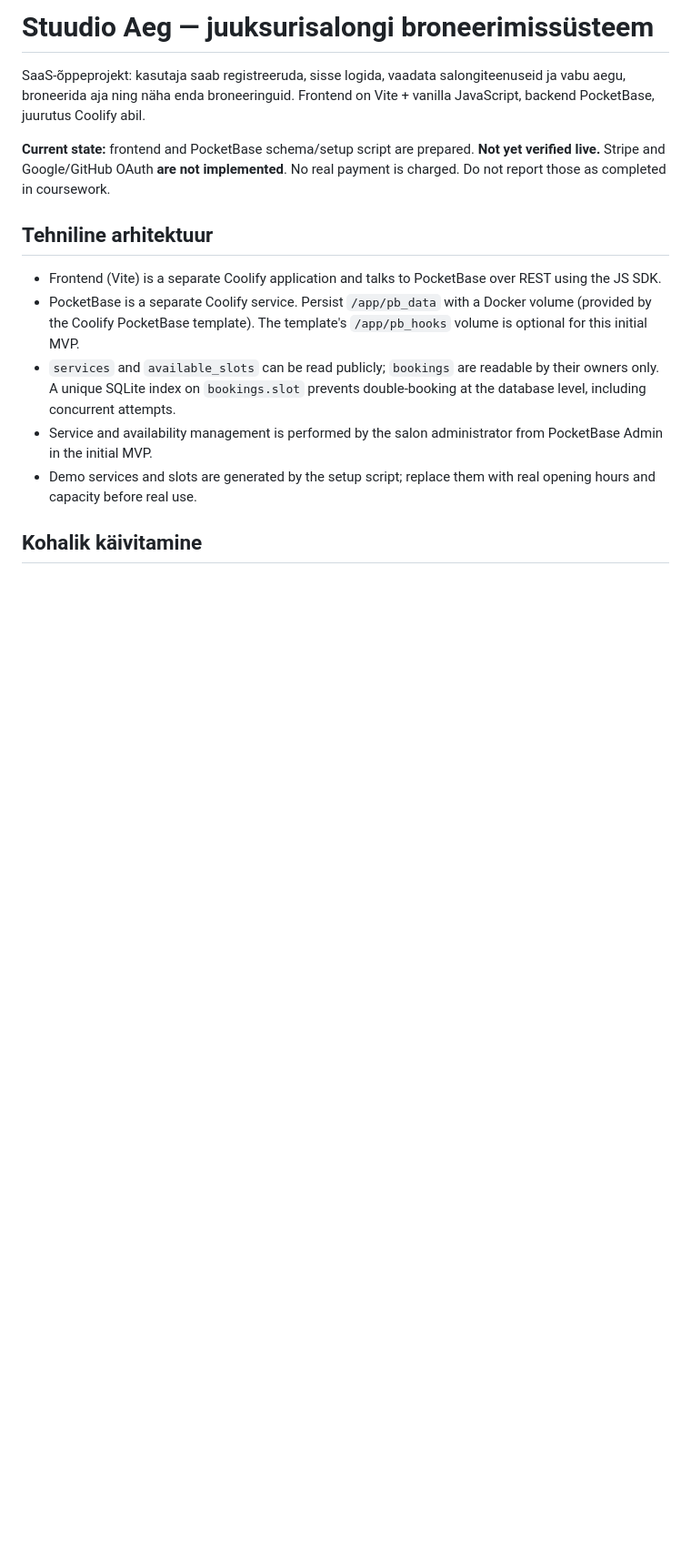
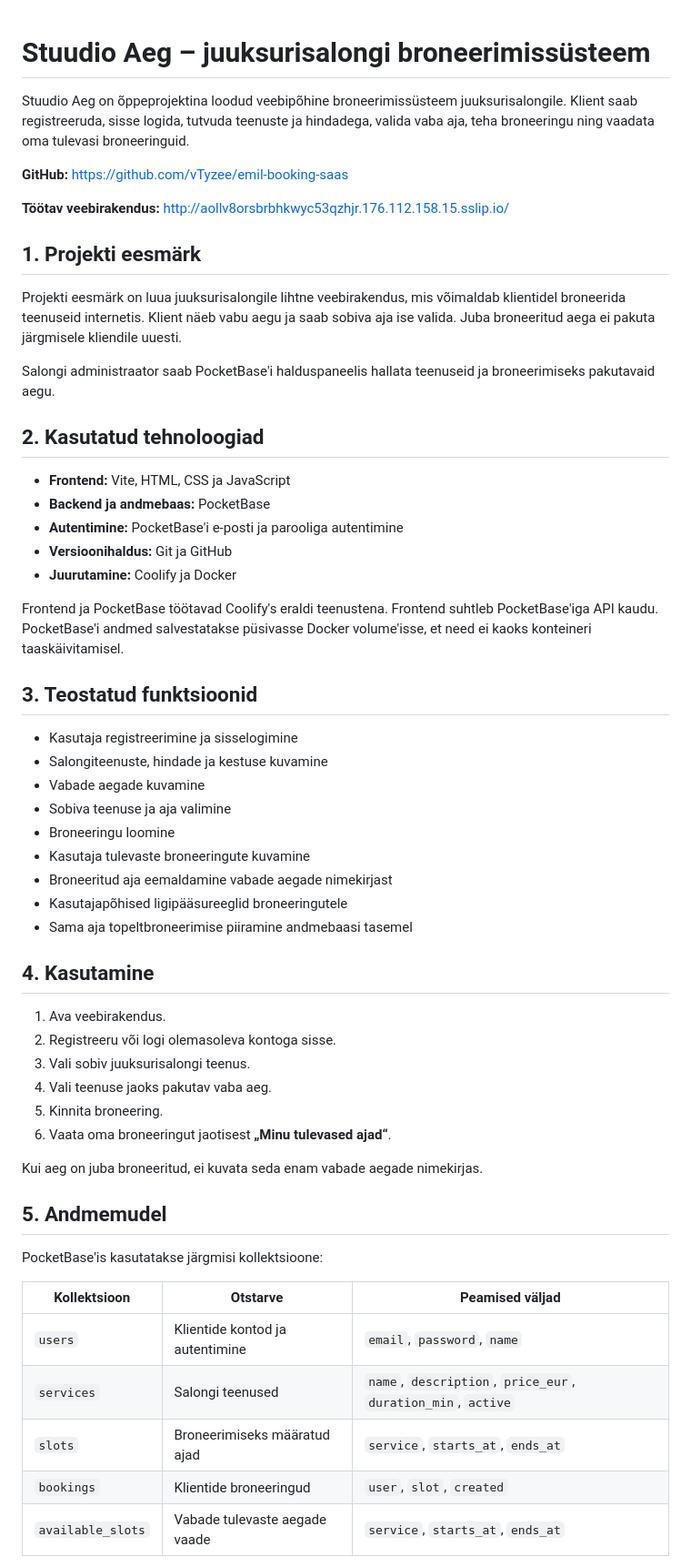
Before and after one commit to vTyzee/emil-booking-saas, a Markdown page: README.md, the part around one of its changes. Shown at 91% size. Drawn GitHub-style; blank space fills up the shorter version.

```diff
--- a/README.md
+++ b/README.md
@@ -1,15 +1,60 @@
-# Stuudio Aeg — juuksurisalongi broneerimissüsteem
 
-SaaS-õppeprojekt: kasutaja saab registreeruda, sisse logida, vaadata salongiteenuseid ja vabu aegu, broneerida aja ning näha enda broneeringuid. Frontend on Vite + vanilla JavaScript, backend PocketBase, juurutus Coolify abil.
+# Stuudio Aeg – juuksurisalongi broneerimissüsteem
 
-**Current state:** frontend and PocketBase schema/setup script are prepared. **Not yet verified live.** Stripe and Google/GitHub OAuth **are not implemented**. No real payment is charged. Do not report those as completed in coursework.
+Stuudio Aeg on õppeprojektina loodud veebipõhine broneerimissüsteem juuksurisalongile. Klient saab registreeruda, sisse logida, tutvuda teenuste ja hindadega, valida vaba aja, teha broneeringu ning vaadata oma tulevasi broneeringuid.
 
-## Tehniline arhitektuur
+**GitHub:** https://github.com/vTyzee/emil-booking-saas
 
-- Frontend (Vite) is a separate Coolify application and talks to PocketBase over REST using the JS SDK.
-- PocketBase is a separate Coolify service. Persist `/app/pb_data` with a Docker volume (provided by the Coolify PocketBase template). The template's `/app/pb_hooks` volume is optional for this initial MVP.
-- `services` and `available_slots` can be read publicly; `bookings` are readable by their owners only. A unique SQLite index on `bookings.slot` prevents double-booking at the database level, including concurrent attempts.
-- Service and availability management is performed by the salon administrator from PocketBase Admin in the initial MVP.
-- Demo services and slots are generated by the setup script; replace them with real opening hours and capacity before real use.
+**Töötav veebirakendus:** http://aollv8orsbrbhkwyc53qzhjr.176.112.158.15.sslip.io/
 
-## Kohalik käivitamine
+## 1. Projekti eesmärk
+
+Projekti eesmärk on luua juuksurisalongile lihtne veebirakendus, mis võimaldab klientidel broneerida teenuseid internetis. Klient näeb vabu aegu ja saab sobiva aja ise valida. Juba broneeritud aega ei pakuta järgmisele kliendile uuesti.
+
+Salongi administraator saab PocketBase'i halduspaneelis hallata teenuseid ja broneerimiseks pakutavaid aegu.
+
+## 2. Kasutatud tehnoloogiad
+
+- **Frontend:** Vite, HTML, CSS ja JavaScript
+- **Backend ja andmebaas:** PocketBase
+- **Autentimine:** PocketBase'i e-posti ja parooliga autentimine
+- **Versioonihaldus:** Git ja GitHub
+- **Juurutamine:** Coolify ja Docker
+
+Frontend ja PocketBase töötavad Coolify's eraldi teenustena. Frontend suhtleb PocketBase'iga API kaudu. PocketBase'i andmed salvestatakse püsivasse Docker volume'isse, et need ei kaoks konteineri taaskäivitamisel.
+
+## 3. Teostatud funktsioonid
+
+- Kasutaja registreerimine ja sisselogimine
+- Salongiteenuste, hindade ja kestuse kuvamine
+- Vabade aegade kuvamine
+- Sobiva teenuse ja aja valimine
+- Broneeringu loomine
+- Kasutaja tulevaste broneeringute kuvamine
+- Broneeritud aja eemaldamine vabade aegade nimekirjast
+- Kasutajapõhised ligipääsureeglid broneeringutele
+- Sama aja topeltbroneerimise piiramine andmebaasi tasemel
+
+## 4. Kasutamine
+
+1. Ava veebirakendus.
+2. Registreeru või logi olemasoleva kontoga sisse.
+3. Vali sobiv juuksurisalongi teenus.
+4. Vali teenuse jaoks pakutav vaba aeg.
+5. Kinnita broneering.
+6. Vaata oma broneeringut jaotisest **„Minu tulevased ajad“**.
+
+Kui aeg on juba broneeritud, ei kuvata seda enam vabade aegade nimekirjas.
+
+## 5. Andmemudel
+
+PocketBase'is kasutatakse järgmisi kollektsioone:
+
+| Kollektsioon | Otstarve | Peamised väljad |
+|---|---|---|
+| `users` | Klientide kontod ja autentimine | `email`, `password`, `name` |
+| `services` | Salongi teenused | `name`, `description`, `price_eur`, `duration_min`, `active` |
+| `slots` | Broneerimiseks määratud ajad | `service`, `starts_at`, `ends_at` |
+| `bookings` | Klientide broneeringud | `user`, `slot`, `created` |
+| `available_slots` | Vabade tulevaste aegade vaade | `service`, `starts_at`, `ends_at` |
+
```
Also changed, not shown: other parts of README.md (+94 -26 lines).
